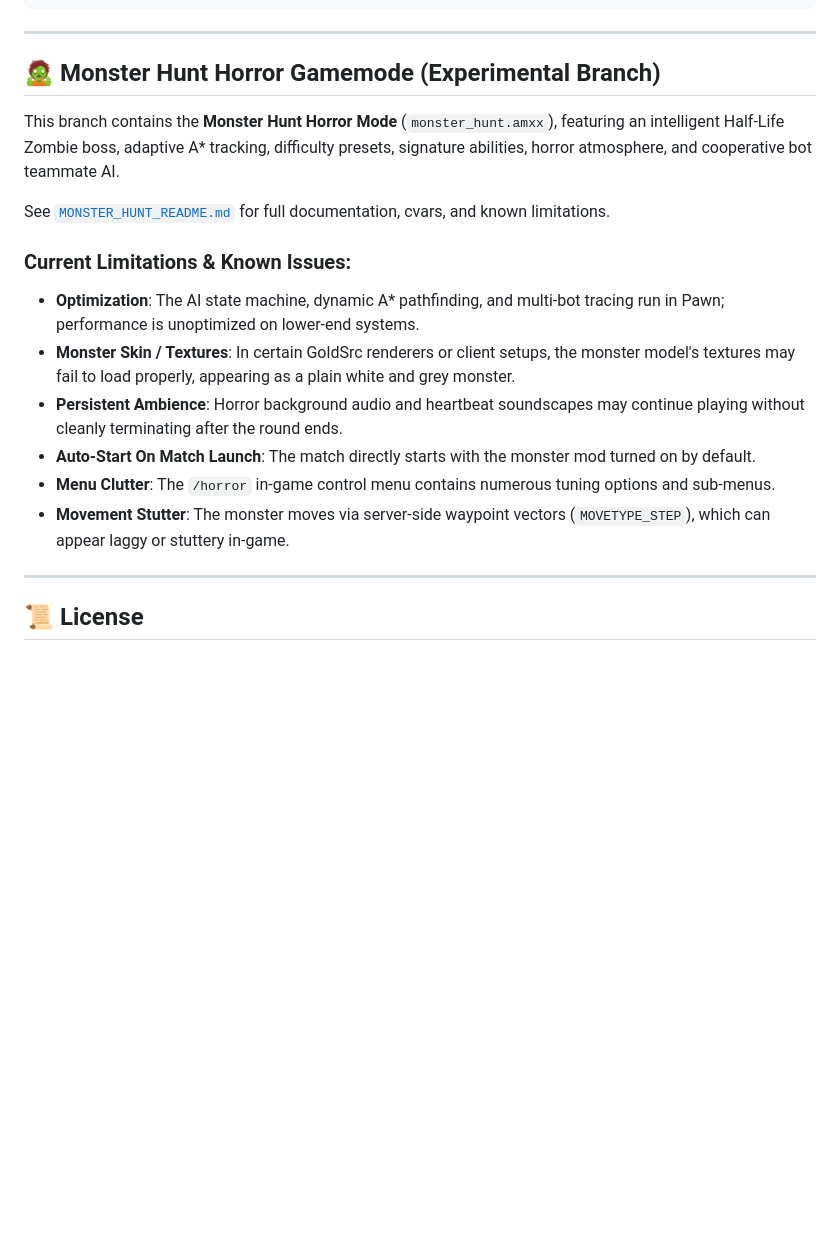
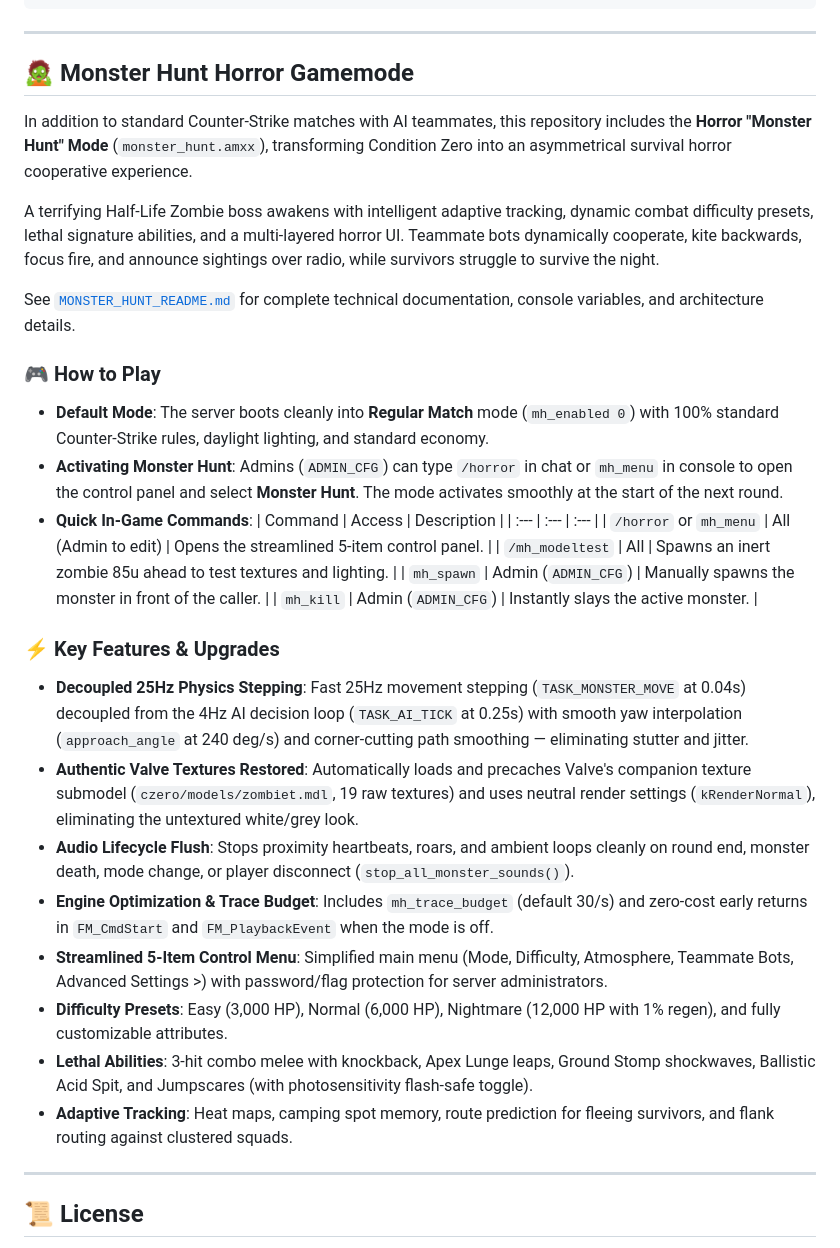
Before and after one commit to ThoratSoham/Counter-Strike-Condition-Zero-AI-Enabled, a Markdown page: README.md, the part around the change. Drawn GitHub-style; blank space fills up the shorter version.

Commit message:
docs: update README.md and MONSTER_HUNT_README.md with new features and fixes

```diff
--- a/README.md
+++ b/README.md
@@ -165,19 +165,34 @@ cd czero\addons\amxmodx\scripting
 
 ---
 
-## 🧟 Monster Hunt Horror Gamemode (Experimental Branch)
+## 🧟 Monster Hunt Horror Gamemode
 
-This branch contains the **Monster Hunt Horror Mode** (`monster_hunt.amxx`), featuring an intelligent Half-Life Zombie boss, adaptive A* tracking, difficulty presets, signature abilities, horror atmosphere, and cooperative bot teammate AI.
+In addition to standard Counter-Strike matches with AI teammates, this repository includes the **Horror "Monster Hunt" Mode** (`monster_hunt.amxx`), transforming Condition Zero into an asymmetrical survival horror cooperative experience.
 
-See [`MONSTER_HUNT_README.md`](MONSTER_HUNT_README.md) for full documentation, cvars, and known limitations.
+A terrifying Half-Life Zombie boss awakens with intelligent adaptive tracking, dynamic combat difficulty presets, lethal signature abilities, and a multi-layered horror UI. Teammate bots dynamically cooperate, kite backwards, focus fire, and announce sightings over radio, while survivors struggle to survive the night.
 
-### Current Limitations & Known Issues:
-- **Optimization**: The AI state machine, dynamic A* pathfinding, and multi-bot tracing run in Pawn; performance is unoptimized on lower-end systems.
-- **Monster Skin / Textures**: In certain GoldSrc renderers or client setups, the monster model's textures may fail to load properly, appearing as a plain white and grey monster.
-- **Persistent Ambience**: Horror background audio and heartbeat soundscapes may continue playing without cleanly terminating after the round ends.
-- **Auto-Start On Match Launch**: The match directly starts with the monster mod turned on by default.
-- **Menu Clutter**: The `/horror` in-game control menu contains numerous tuning options and sub-menus.
-- **Movement Stutter**: The monster moves via server-side waypoint vectors (`MOVETYPE_STEP`), which can appear laggy or stuttery in-game.
+See [`MONSTER_HUNT_README.md`](MONSTER_HUNT_README.md) for complete technical documentation, console variables, and architecture details.
+
+### 🎮 How to Play
+- **Default Mode**: The server boots cleanly into **Regular Match** mode (`mh_enabled 0`) with 100% standard Counter-Strike rules, daylight lighting, and standard economy.
+- **Activating Monster Hunt**: Admins (`ADMIN_CFG`) can type `/horror` in chat or `mh_menu` in console to open the control panel and select **Monster Hunt**. The mode activates smoothly at the start of the next round.
+- **Quick In-Game Commands**:
+  | Command | Access | Description |
+  | :--- | :--- | :--- |
+  | `/horror` or `mh_menu` | All (Admin to edit) | Opens the streamlined 5-item control panel. |
+  | `/mh_modeltest` | All | Spawns an inert zombie 85u ahead to test textures and lighting. |
+  | `mh_spawn` | Admin (`ADMIN_CFG`) | Manually spawns the monster in front of the caller. |
+  | `mh_kill` | Admin (`ADMIN_CFG`) | Instantly slays the active monster. |
+
+### ⚡ Key Features & Upgrades
+- **Decoupled 25Hz Physics Stepping**: Fast 25Hz movement stepping (`TASK_MONSTER_MOVE` at 0.04s) decoupled from the 4Hz AI decision loop (`TASK_AI_TICK` at 0.25s) with smooth yaw interpolation (`approach_angle` at 240 deg/s) and corner-cutting path smoothing — eliminating stutter and jitter.
+- **Authentic Valve Textures Restored**: Automatically loads and precaches Valve's companion texture submodel (`czero/models/zombiet.mdl`, 19 raw textures) and uses neutral render settings (`kRenderNormal`), eliminating the untextured white/grey look.
+- **Audio Lifecycle Flush**: Stops proximity heartbeats, roars, and ambient loops cleanly on round end, monster death, mode change, or player disconnect (`stop_all_monster_sounds()`).
+- **Engine Optimization & Trace Budget**: Includes `mh_trace_budget` (default 30/s) and zero-cost early returns in `FM_CmdStart` and `FM_PlaybackEvent` when the mode is off.
+- **Streamlined 5-Item Control Menu**: Simplified main menu (Mode, Difficulty, Atmosphere, Teammate Bots, Advanced Settings >) with password/flag protection for server administrators.
+- **Difficulty Presets**: Easy (3,000 HP), Normal (6,000 HP), Nightmare (12,000 HP with 1% regen), and fully customizable attributes.
+- **Lethal Abilities**: 3-hit combo melee with knockback, Apex Lunge leaps, Ground Stomp shockwaves, Ballistic Acid Spit, and Jumpscares (with photosensitivity flash-safe toggle).
+- **Adaptive Tracking**: Heat maps, camping spot memory, route prediction for fleeing survivors, and flank routing against clustered squads.
 
 ---
 
```
Also changed, not shown: MONSTER_HUNT_README.md (+18 -13 lines).
